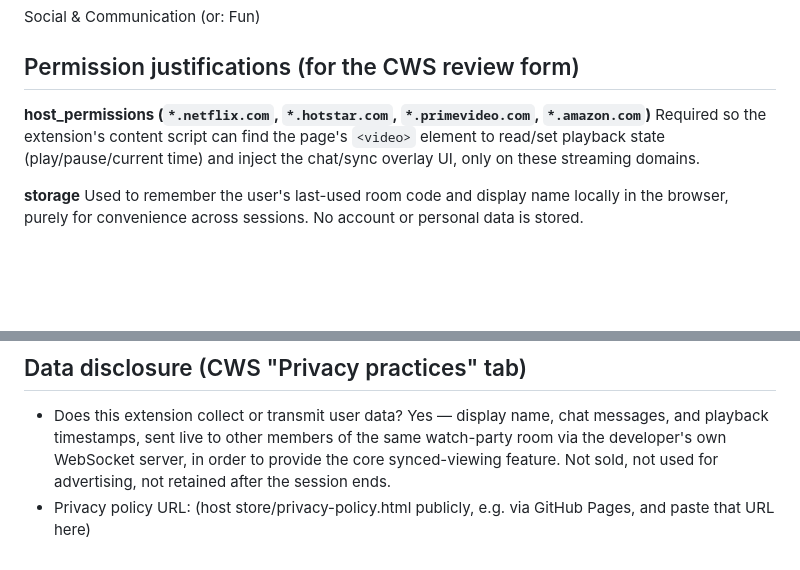
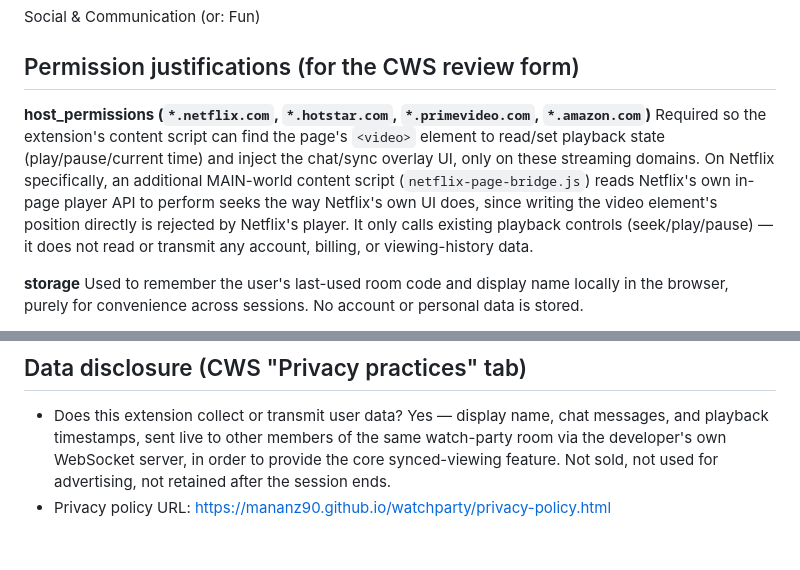
Before and after one commit to Mananz90/watchparty, a Markdown page: store/listing.md, 2 parts joined by grey strips. Rendered like a GitHub page; blank space fills up the shorter version.

Commit message:
Fill in privacy policy URL and clarify Netflix bridge permission use
listing.md was left with a placeholder for the privacy policy URL from
before GitHub Pages was set up; filled in the live URL. Also expanded
the host_permissions justification to cover netflix-page-bridge.js
(the MAIN-world script added later for DRM-safe seeking) so a CWS
reviewer isn't surprised by a script reading window.netflix without
explanation.

```diff
--- a/store/listing.md
+++ b/store/listing.md
@@ -35,7 +35,7 @@ Social & Communication (or: Fun)
 ## Permission justifications (for the CWS review form)
 
 **host_permissions (`*.netflix.com`, `*.hotstar.com`, `*.primevideo.com`, `*.amazon.com`)**
-Required so the extension's content script can find the page's `<video>` element to read/set playback state (play/pause/current time) and inject the chat/sync overlay UI, only on these streaming domains.
+Required so the extension's content script can find the page's `<video>` element to read/set playback state (play/pause/current time) and inject the chat/sync overlay UI, only on these streaming domains. On Netflix specifically, an additional MAIN-world content script (`netflix-page-bridge.js`) reads Netflix's own in-page player API to perform seeks the way Netflix's own UI does, since writing the video element's position directly is rejected by Netflix's player. It only calls existing playback controls (seek/play/pause) — it does not read or transmit any account, billing, or viewing-history data.
 
 **storage**
 Used to remember the user's last-used room code and display name locally in the browser, purely for convenience across sessions. No account or personal data is stored.
@@ -48,4 +48,4 @@ Watchparty's single purpose is to synchronize video playback and provide group c
 
 ## Data disclosure (CWS "Privacy practices" tab)
 - Does this extension collect or transmit user data? Yes — display name, chat messages, and playback timestamps, sent live to other members of the same watch-party room via the developer's own WebSocket server, in order to provide the core synced-viewing feature. Not sold, not used for advertising, not retained after the session ends.
-- Privacy policy URL: (host store/privacy-policy.html publicly, e.g. via GitHub Pages, and paste that URL here)
+- Privacy policy URL: https://mananz90.github.io/watchparty/privacy-policy.html
```
